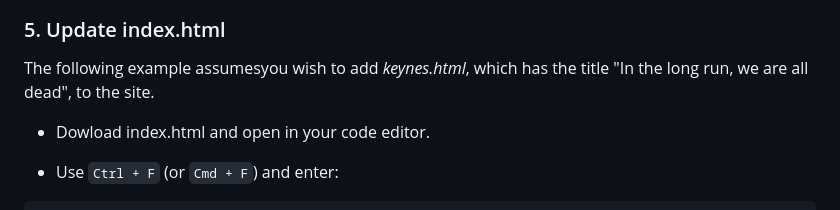
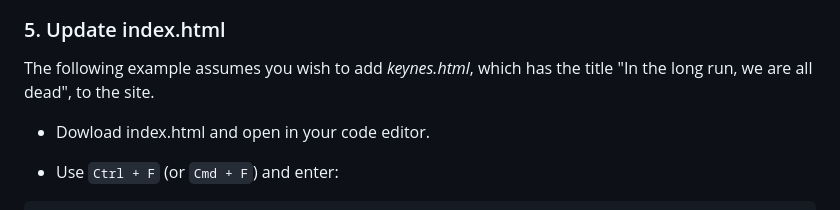
Before and after one commit to IsaiahDal/isaiahdal.github.io, a Markdown page: README.md, the part around the change. Drawn GitHub-style.

```diff
--- a/README.md
+++ b/README.md
@@ -113,7 +113,7 @@ Your markdown text here
 
 ### 5. Update index.html
 
-The following example assumesyou wish to add _keynes.html_, which has the title "In the long run, we are all dead", to the site.
+The following example assumes you wish to add _keynes.html_, which has the title "In the long run, we are all dead", to the site.
 
 * Dowload index.html and open in your code editor.
 
```
